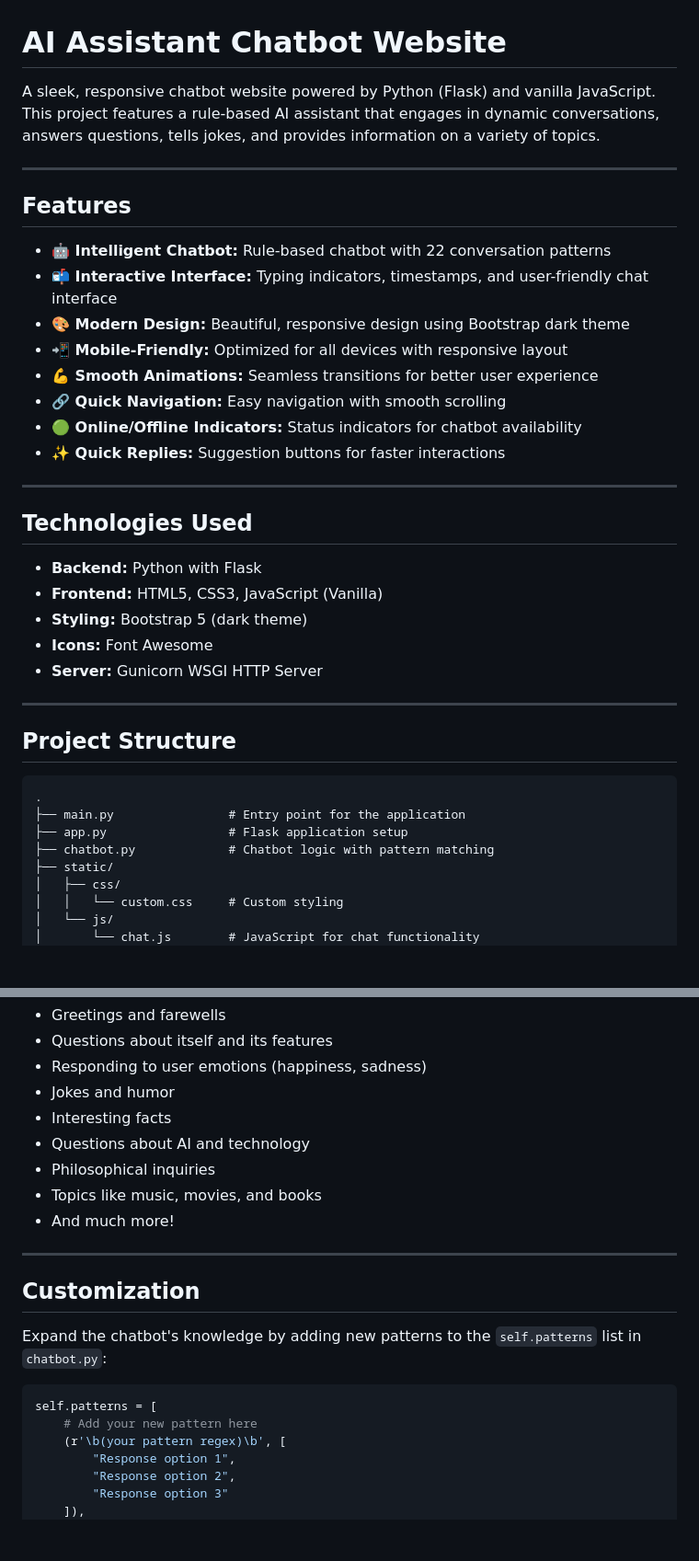
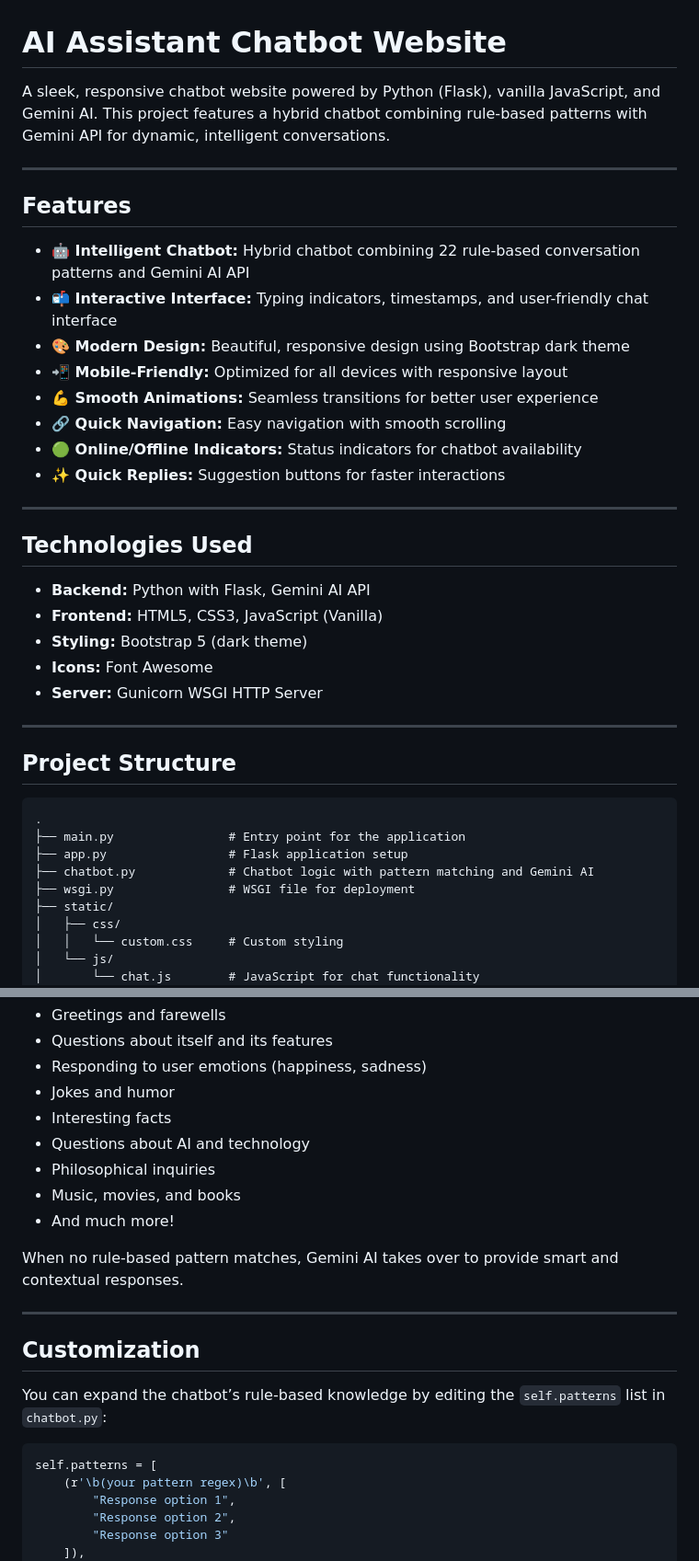
Before and after one commit to yashkrishangupta/Ai-chatbot-python-project, a Markdown page: Readme.md, 2 parts joined by grey strips. Shown at 92% size. Drawn GitHub-style; blank space fills up the shorter version.

````diff
--- a/Readme.md
+++ b/Readme.md
@@ -1,12 +1,12 @@
 # AI Assistant Chatbot Website
 
-A sleek, responsive chatbot website powered by Python (Flask) and vanilla JavaScript. This project features a rule-based AI assistant that engages in dynamic conversations, answers questions, tells jokes, and provides information on a variety of topics.
+A sleek, responsive chatbot website powered by Python (Flask), vanilla JavaScript, and Gemini AI. This project features a hybrid chatbot combining rule-based patterns with Gemini API for dynamic, intelligent conversations.
 
 ---
 
 ## Features
 
-- **🤖 Intelligent Chatbot:** Rule-based chatbot with 22 conversation patterns
+- **🤖 Intelligent Chatbot:** Hybrid chatbot combining 22 rule-based conversation patterns and Gemini AI API
 - **📬 Interactive Interface:** Typing indicators, timestamps, and user-friendly chat interface
 - **🎨 Modern Design:** Beautiful, responsive design using Bootstrap dark theme
 - **📲 Mobile-Friendly:** Optimized for all devices with responsive layout
@@ -19,7 +19,7 @@ A sleek, responsive chatbot website powered by Python (Flask) and vanilla JavaSc
 
 ## Technologies Used
 
-- **Backend:** Python with Flask
+- **Backend:** Python with Flask, Gemini AI API
 - **Frontend:** HTML5, CSS3, JavaScript (Vanilla)
 - **Styling:** Bootstrap 5 (dark theme)
 - **Icons:** Font Awesome
@@ -33,7 +33,8 @@ A sleek, responsive chatbot website powered by Python (Flask) and vanilla JavaSc
 .
 ├── main.py                # Entry point for the application
 ├── app.py                 # Flask application setup
-├── chatbot.py             # Chatbot logic with pattern matching
+├── chatbot.py             # Chatbot logic with pattern matching and Gemini AI
+├── wsgi.py                # WSGI file for deployment
 ├── static/
 │   ├── css/
 │   │   └── custom.css     # Custom styling
@@ -86,18 +93,19 @@ The AI Assistant can respond to a wide range of topics and queries, including:
 - Interesting facts
 - Questions about AI and technology
 - Philosophical inquiries
-- Topics like music, movies, and books
+- Music, movies, and books
 - And much more!
+
+When no rule-based pattern matches, Gemini AI takes over to provide smart and contextual responses.
 
 ---
 
 ## Customization
 
-Expand the chatbot's knowledge by adding new patterns to the `self.patterns` list in `chatbot.py`:
+You can expand the chatbot’s rule-based knowledge by editing the `self.patterns` list in `chatbot.py`:
 
 ```python
 self.patterns = [
-    # Add your new pattern here
     (r'\b(your pattern regex)\b', [
         "Response option 1",
         "Response option 2",
````
Also changed, not shown: other parts of Readme.md (+18 -17 lines).
